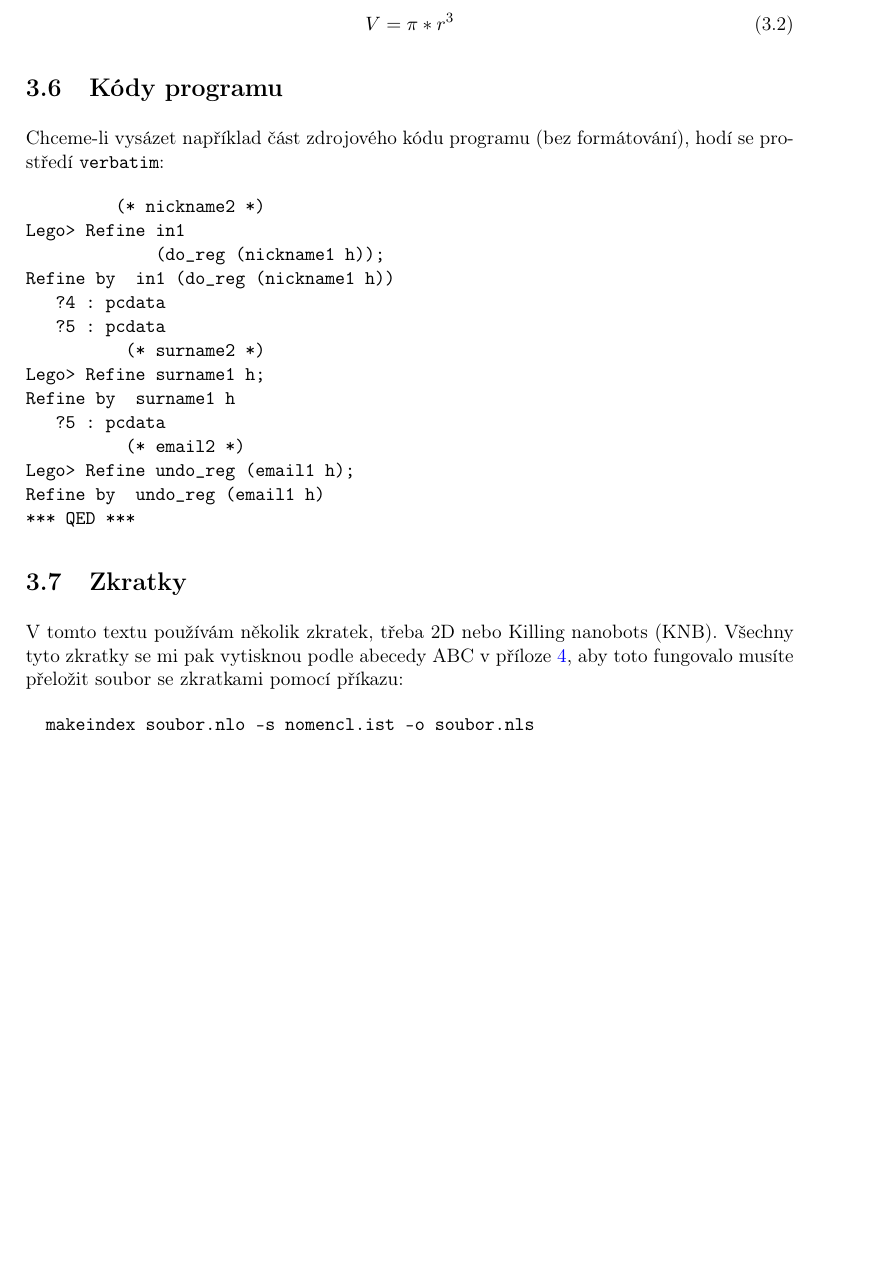
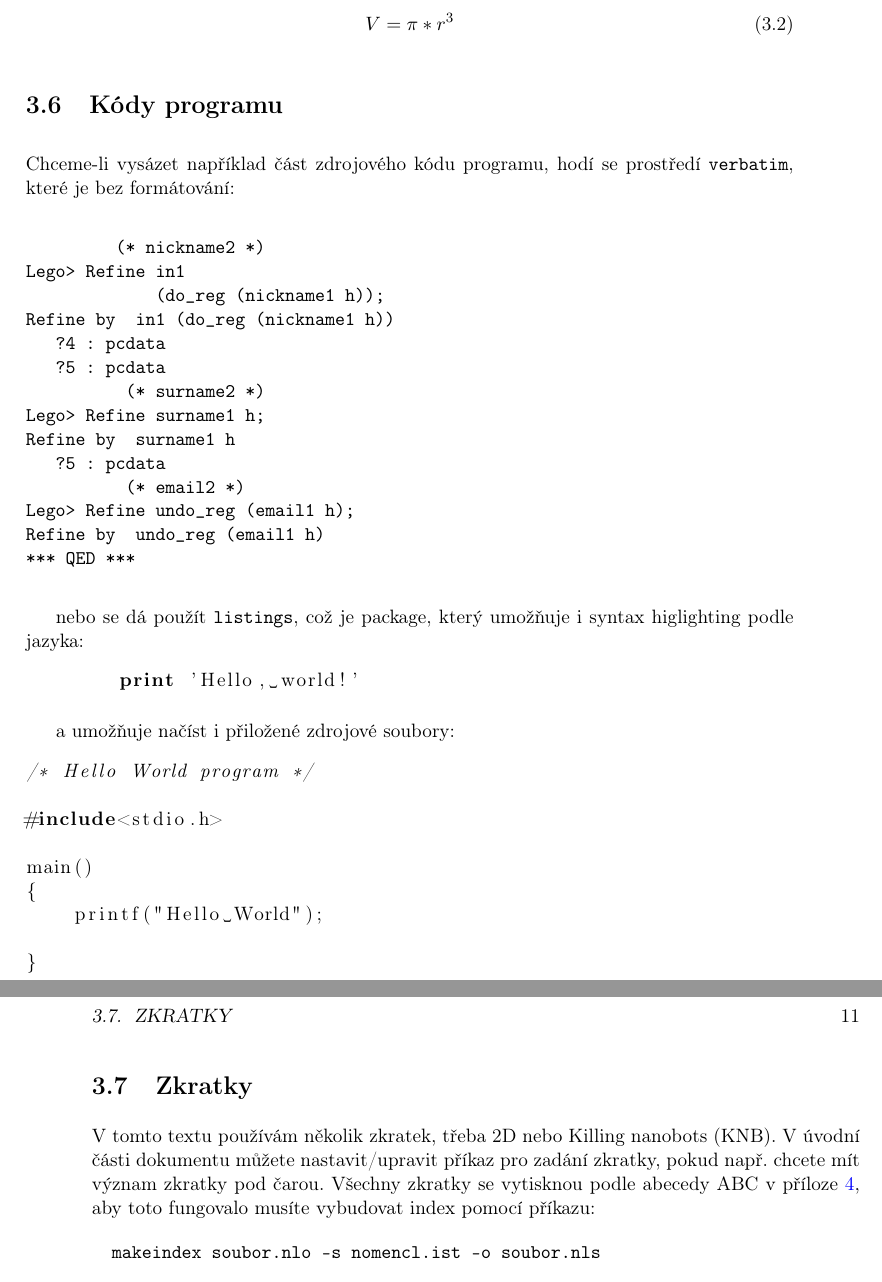
Before and after one commit to macekond/k336_sablona, a LaTeX thesis (Hron-thesis-2009.tex, which reads code/hello.c): part of page 26 of 34 before the commit and two parts of pages 26 and 27 of 36 after it, the two joined at a grey line, cut so that both start at the same text, the shorter picture padded with empty space. Compiled offline with pdfLaTeX.

Commit message:
přidána ukázka listings

```diff
--- a/Hron-thesis-2009.tex
+++ b/Hron-thesis-2009.tex
@@ -79,7 +79,7 @@
     \let\makelabel\nomlabel}}
 \makeatother
 
-
+\usepackage{listings} %slouží pro tisk zdrojových kódů se syntax higlighting
 
 %%%%%%%%%%%%%%%%%%%%%%%%%%%%%%%%%%%%%
 % Zvolte jednu z moznosti
@@ -535,7 +535,7 @@ je potom vysázen takto:
 \end{equation}
 
 \section{Kódy programu}
-Chceme-li vysázet například část zdrojového kódu programu (bez formátování), hodí se prostředí \verb|verbatim|:
+Chceme-li vysázet například část zdrojového kódu programu, hodí se prostředí \verb|verbatim|, které je bez formátování:
 \begin{verbatim}
          (* nickname2 *)
 Lego> Refine in1
@@ -553,8 +553,19 @@ Refine by  undo_reg (email1 h)
 *** QED ***
 \end{verbatim}
 
+nebo se dá použít \verb|listings|, což je package, který umožňuje i syntax higlighting podle jazyka:
+
+\lstset{language=Python} %následuje python kód a použije se python syntax
+\begin{lstlisting}
+	print 'Hello, world!'
+\end{lstlisting}
+
+a umožňuje načíst i přiložené zdrojové soubory:
+
+\lstinputlisting[language=C]{code/hello.c}
+
 \section{Zkratky}
-V tomto textu používám několik zkratek, třeba 2D\nomenclature{2D}{Two-Dimensional} nebo \nomExpl{KNB}{Killing nanobots}. Všechny tyto zkratky se mi pak vytisknou podle abecedy \nom{ABC}{Zkratka pro abecedu} v příloze \ref{apx:zkratky}, aby toto fungovalo musíte přeložit soubor se zkratkami pomocí příkazu:
+V tomto textu používám několik zkratek, třeba 2D\nomenclature{2D}{Two-Dimensional} nebo \nomExpl{KNB}{Killing nanobots}. V úvodní části dokumentu můžete nastavit/upravit příkaz pro zadání zkratky, pokud např. chcete mít význam zkratky pod čarou. Všechny zkratky se vytisknou podle abecedy \nom{ABC}{Zkratka pro abecedu} v příloze \ref{apx:zkratky}, aby toto fungovalo musíte vybudovat index pomocí příkazu:
 \begin{verbatim}
 		makeindex soubor.nlo -s nomencl.ist -o soubor.nls
 \end{verbatim}
--- /dev/null
+++ b/code/hello.c
@@ -0,0 +1,9 @@
+/* Hello World program */
+
+#include<stdio.h>
+
+main()
+{
+    printf("Hello World");
+
+}
```
Also changed, not shown: Hron-thesis-2009.pdf.
